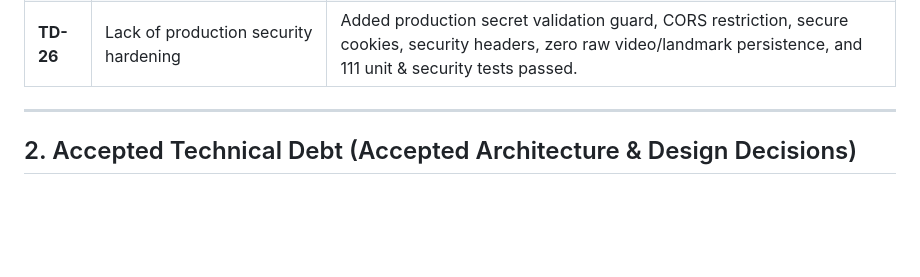
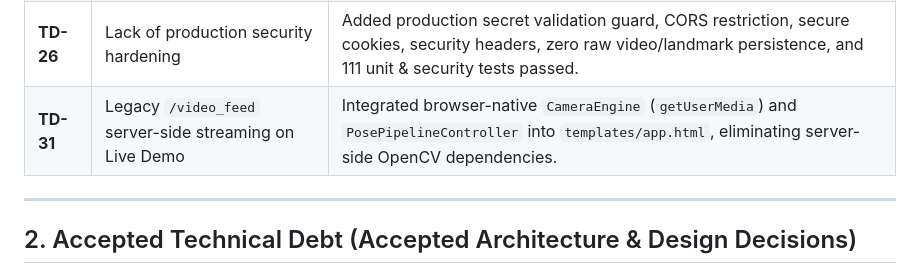
Before and after one commit to gtathelegend/Posture-Sense, a Markdown page: docs/TECH_DEBT.md, the part around the change. Drawn GitHub-style; blank space fills up the shorter version.

```diff
--- a/docs/TECH_DEBT.md
+++ b/docs/TECH_DEBT.md
@@ -32,6 +32,8 @@
 | **TD-24** | Lack of exportable performance reports | Implemented `ReportEngine` with session, exercise, progress, and comprehensive report composition, PDF rendering, CSV/JSON serializers, and REST APIs. |
 | **TD-25** | Unvalidated end-to-end browser pipeline latency | Validated complete 11-engine pipeline, added worker backpressure (`isInferenceBusy` gate), verified $< 50$ms inference latency, tracking loss recovery, 107+ unit tests passed. |
 | **TD-26** | Lack of production security hardening | Added production secret validation guard, CORS restriction, secure cookies, security headers, zero raw video/landmark persistence, and 111 unit & security tests passed. |
+| **TD-31** | Legacy `/video_feed` server-side streaming on Live Demo | Integrated browser-native `CameraEngine` (`getUserMedia`) and `PosePipelineController` into `templates/app.html`, eliminating server-side OpenCV dependencies. |
+
 
 ---
 
```
Also changed, not shown: docs/END_TO_END_DATA_FLOW_AUDIT.md (+1 -0 lines), docs/LIVE_CAMERA_INTEGRATION.md (added, +84 -0 lines).
